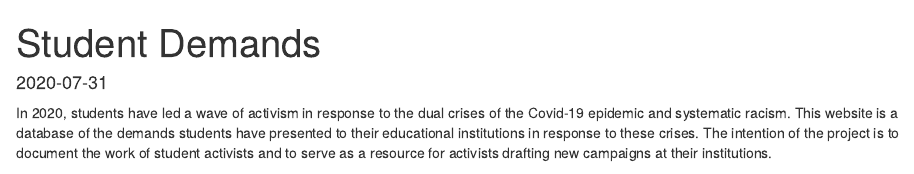
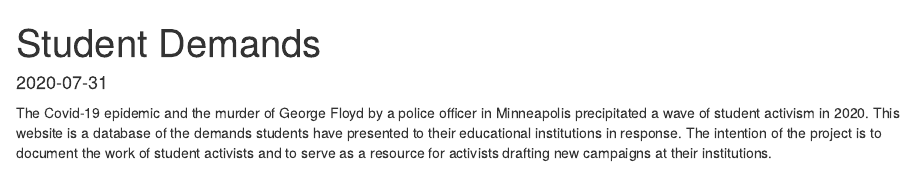
Before and after one commit to herbps10/studentdemands, an R Markdown document (content/post/2020-07-31-student-demands.Rmd): the page in a window 1100 px wide, from its top. Rendered offline with R 4.5, knitr and Pandoc, with nearby package versions; some code elsewhere in the file could not run offline.

Commit message:
Updated intro

```diff
--- a/content/post/2020-07-31-student-demands.Rmd
+++ b/content/post/2020-07-31-student-demands.Rmd
@@ -27,7 +27,7 @@ df <- googlesheets4::read_sheet("https://docs.google.com/spreadsheets/d/1NSiHmcJ
 <div class='intro'>
 <div class='center'>
 
-In 2020, students have led a wave of activism in response to the dual crises of the Covid-19 epidemic and systematic racism. This website is a database of the demands students have presented to their educational institutions in response to these crises. The intention of the project is to document the work of student activists and to serve as a resource for activists drafting new campaigns at their institutions.
+The Covid-19 epidemic and the murder of George Floyd by a police officer in Minneapolis precipitated a wave of student activism in 2020. This website is a database of the demands students have presented to their educational institutions in response. The intention of the project is to document the work of student activists and to serve as a resource for activists drafting new campaigns at their institutions.
 
 The database currently contains `r nrow(df)` documents from `r nrow(distinct(df, Institution))` institutions.
 
```
Also changed, not shown: content/post/2020-07-31-student-demands.html.
